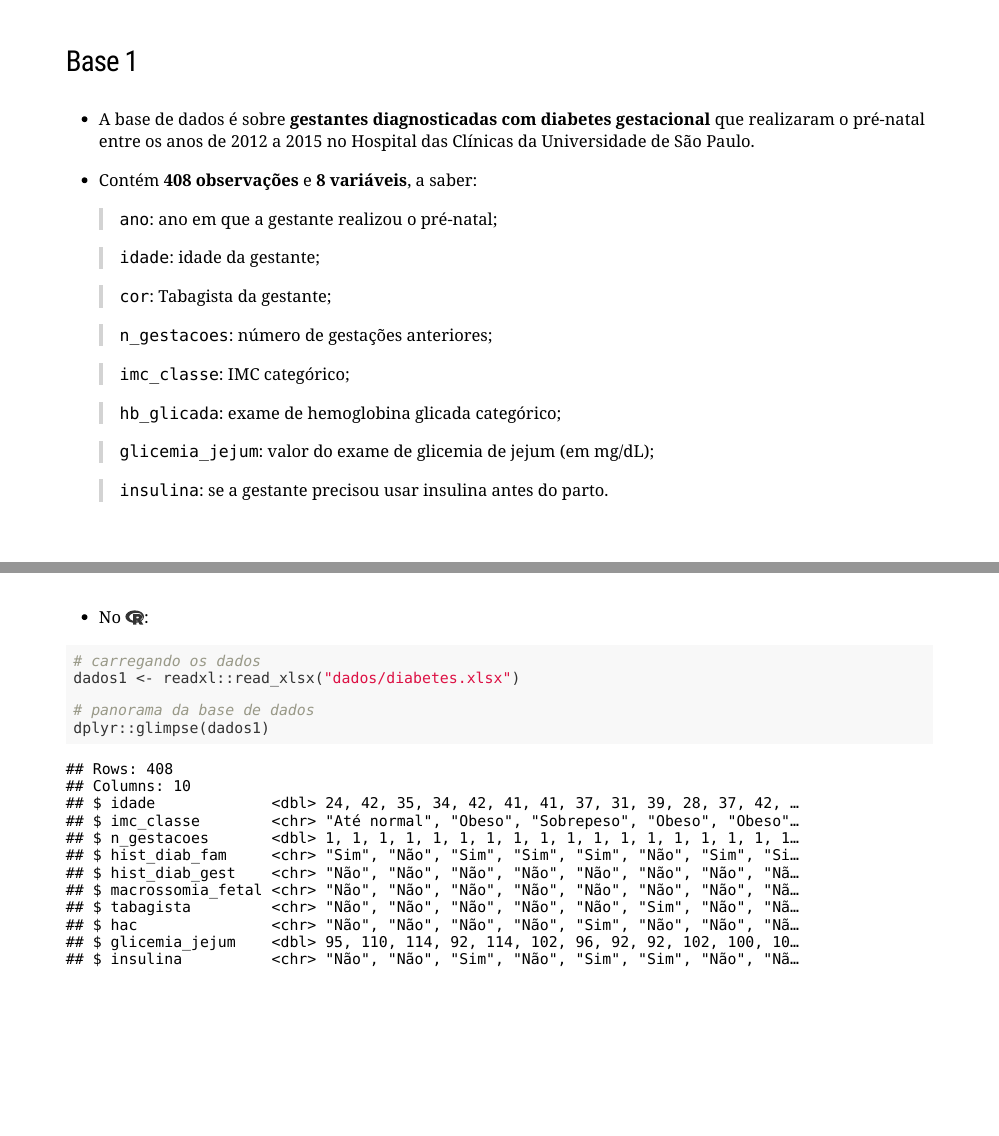
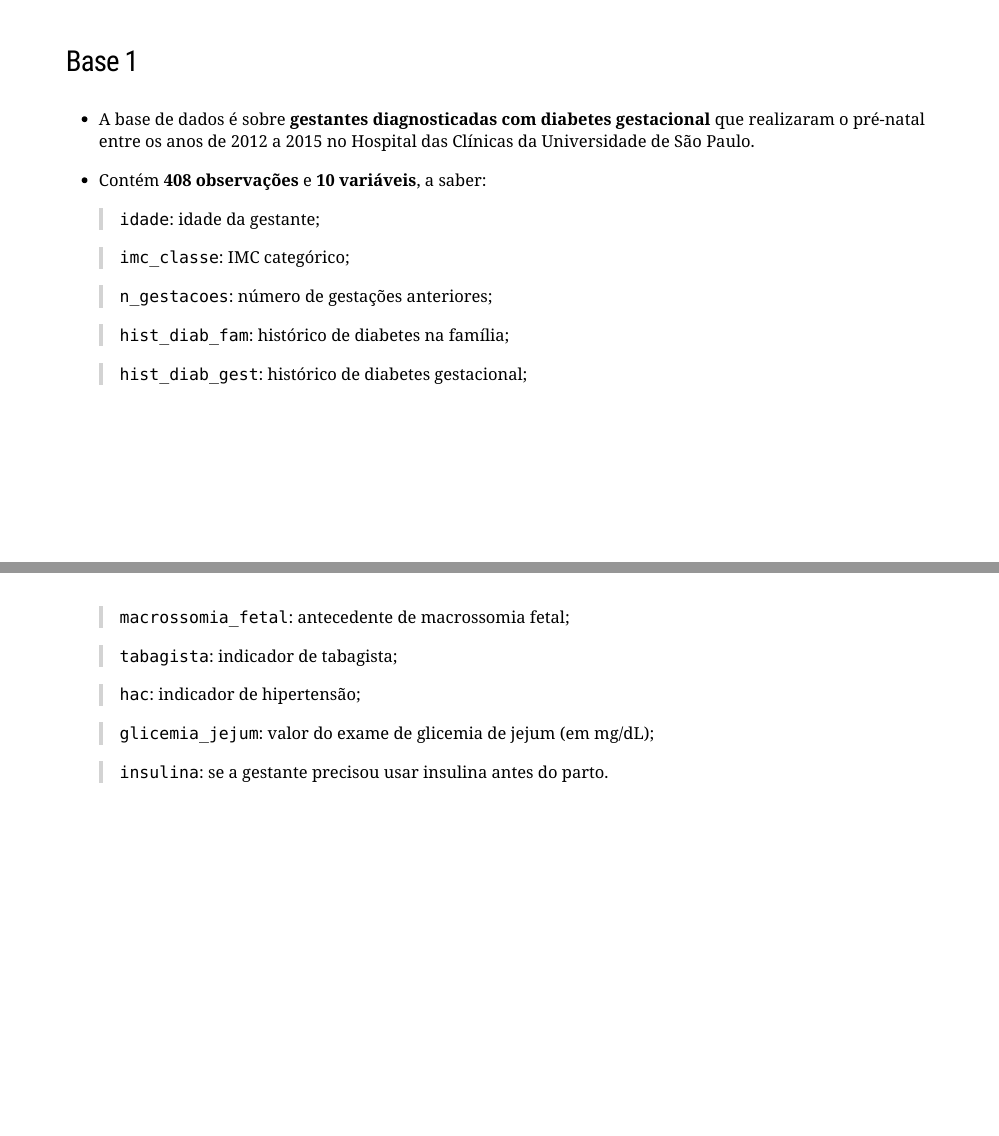
Before and after one commit to ornscar/analisedesc, an R Markdown document (docs/index.Rmd): pages 5 and 6 of 98 before the commit and pages 5 and 6 of 99 after it, joined at a grey line. Rendered offline with R 4.5, knitr and Pandoc, with nearby package versions; the slides are laid out offline by our stand-in for remark.js, each with all of its steps uncovered, in fonts that may differ from those the slides ask for, and without slide numbers, shadows or browser add-ons; some code elsewhere in the file could not run offline; a font, style sheet, LaTeX package, included part or bibliography that could not be used is replaced or left out.

Commit message:
atualiza apresentacao

```diff
--- a/docs/index.Rmd
+++ b/docs/index.Rmd
@@ -125,19 +125,25 @@ class: middle, center, inverse
 
 - A base de dados é sobre **gestantes diagnosticadas com diabetes gestacional** que realizaram o pré-natal entre os anos de 2012 a 2015 no Hospital das Clínicas da Universidade de São Paulo.
 
-- Contém **408 observações** e **8 variáveis**, a saber:
-
-> `ano`: ano em que a gestante realizou o pré-natal;
+- Contém **408 observações** e **10 variáveis**, a saber:
 
 > `idade`: idade da gestante;
 
-> `cor`: Tabagista da gestante;
+> `imc_classe`: IMC categórico;
 
 > `n_gestacoes`: número de gestações anteriores;
 
-> `imc_classe`: IMC categórico;
-
-> `hb_glicada`: exame de hemoglobina glicada categórico;
+> `hist_diab_fam`: histórico de diabetes na família;
+
+> `hist_diab_gest`: histórico de diabetes gestacional;
+
+---
+
+> `macrossomia_fetal`: antecedente de macrossomia fetal;
+
+> `tabagista`: indicador de tabagista;
+
+> `hac`: indicador de hipertensão;
 
 > `glicemia_jejum`: valor do exame de glicemia de jejum (em mg/dL);
 
```
Also changed, not shown: docs/index.Rmd (4 more changed lines), 2 other files.
